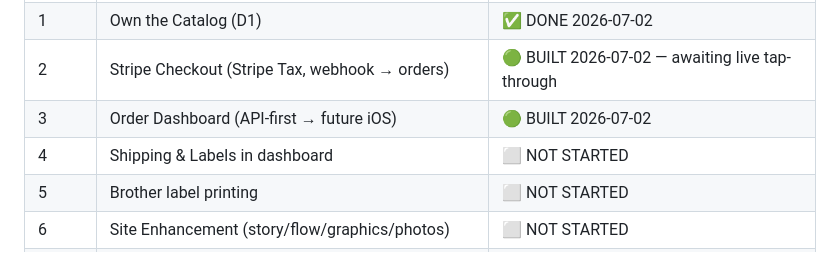
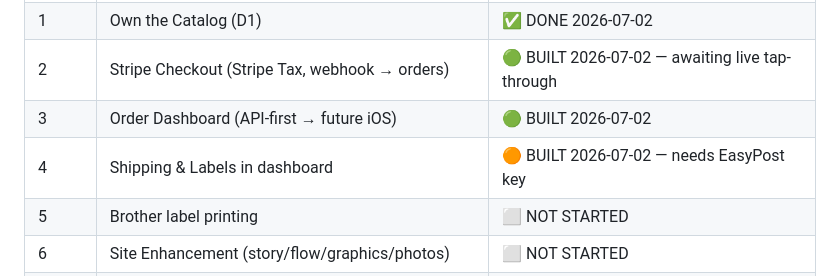
Before and after one commit to ramonscottf/longbourn-papers, a Markdown page: README.md, the part around the change. Rendered like a GitHub page.

Commit message:
docs: Phase 4 BUILT (EasyPost; awaiting key)

```diff
--- a/README.md
+++ b/README.md
@@ -16,7 +16,7 @@ Canonical: `skippy-plans/plans/2026-07-02-longbourn-commerce-stack.md` · Mirror
 | 1 | Own the Catalog (D1) | ✅ DONE 2026-07-02 |
 | 2 | Stripe Checkout (Stripe Tax, webhook → orders) | 🟢 BUILT 2026-07-02 — awaiting live tap-through |
 | 3 | Order Dashboard (API-first → future iOS) | 🟢 BUILT 2026-07-02 |
-| 4 | Shipping & Labels in dashboard | ⬜ NOT STARTED |
+| 4 | Shipping & Labels in dashboard | 🟠 BUILT 2026-07-02 — needs EasyPost key |
 | 5 | Brother label printing | ⬜ NOT STARTED |
 | 6 | Site Enhancement (story/flow/graphics/photos) | ⬜ NOT STARTED |
 | 7 | Cutover longbournpapers.com + decommission Shopify | ⬜ NOT STARTED |
```
Also changed, not shown: docs/PLAN-commerce-stack.md (+2 -2 lines).
